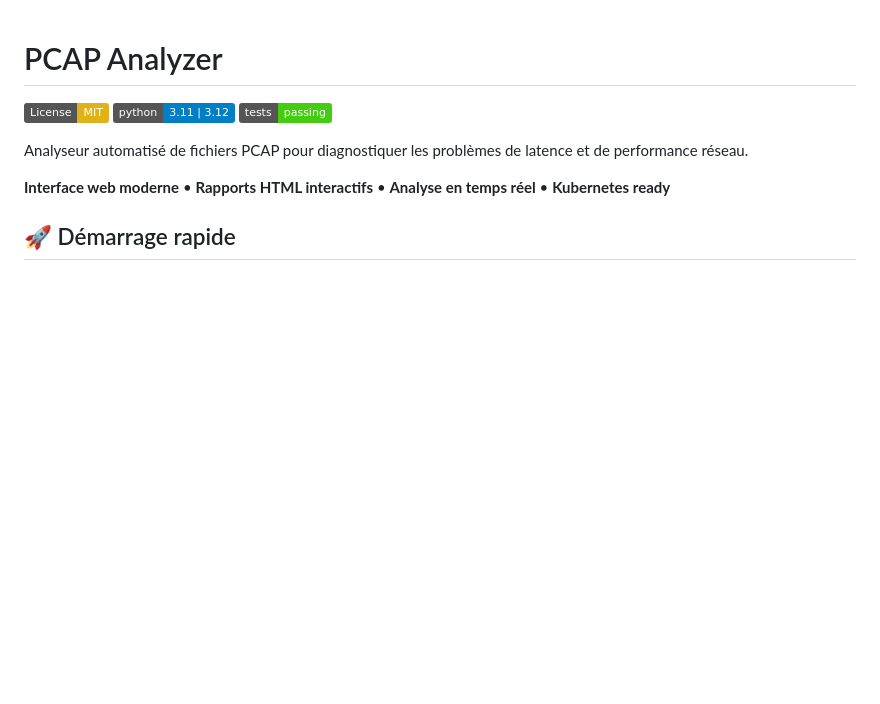
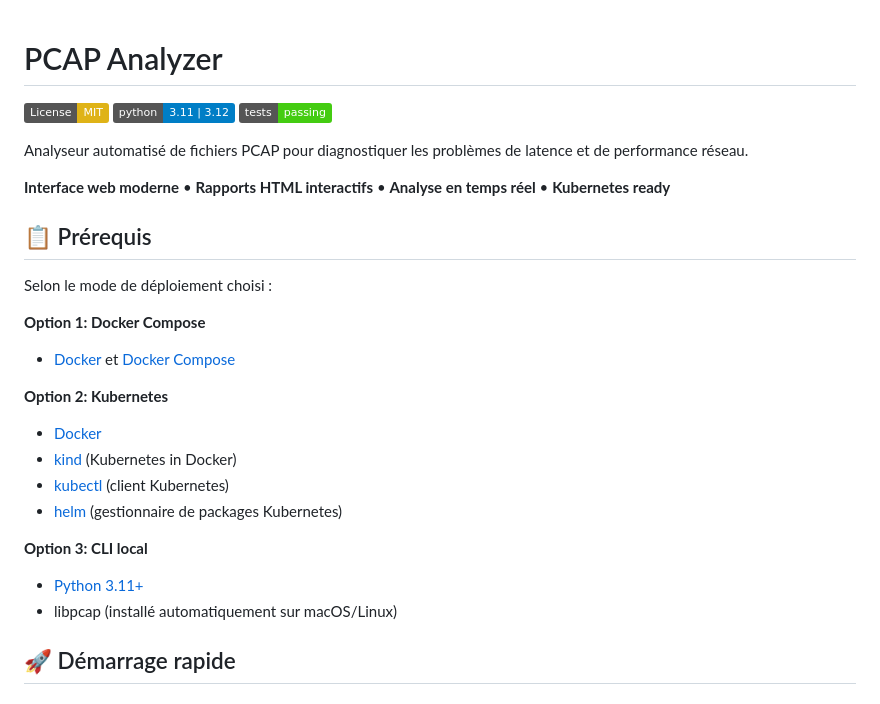
Before and after one commit to MacFlurry/pcap_analyzer, a Markdown page: README.md, the part around the change. Rendered like a GitHub page; badges without logos; blank space fills up the shorter version.

Commit message:
Add prerequisites section to README for clear deployment requirements
Added a dedicated prerequisites section listing required tools for each
deployment option:
- Docker Compose: Docker + Docker Compose
- Kubernetes: Docker, kind, kubectl, helm
- CLI local: Python 3.11+, libpcap

This ensures users know exactly what tools to install before following
the deployment instructions.

🤖 Generated with [Claude Code](https://claude.com/claude-code)

Co-Authored-By: Claude Sonnet 4.5 <noreply@anthropic.com>

```diff
--- a/README.md
+++ b/README.md
@@ -7,6 +7,23 @@
 Analyseur automatisé de fichiers PCAP pour diagnostiquer les problèmes de latence et de performance réseau.
 
 **Interface web moderne** • **Rapports HTML interactifs** • **Analyse en temps réel** • **Kubernetes ready**
+
+## 📋 Prérequis
+
+Selon le mode de déploiement choisi :
+
+**Option 1: Docker Compose**
+- [Docker](https://docs.docker.com/get-docker/) et [Docker Compose](https://docs.docker.com/compose/install/)
+
+**Option 2: Kubernetes**
+- [Docker](https://docs.docker.com/get-docker/)
+- [kind](https://kind.sigs.k8s.io/docs/user/quick-start/#installation) (Kubernetes in Docker)
+- [kubectl](https://kubernetes.io/docs/tasks/tools/) (client Kubernetes)
+- [helm](https://helm.sh/docs/intro/install/) (gestionnaire de packages Kubernetes)
+
+**Option 3: CLI local**
+- [Python 3.11+](https://www.python.org/downloads/)
+- libpcap (installé automatiquement sur macOS/Linux)
 
 ## 🚀 Démarrage rapide
 
```
